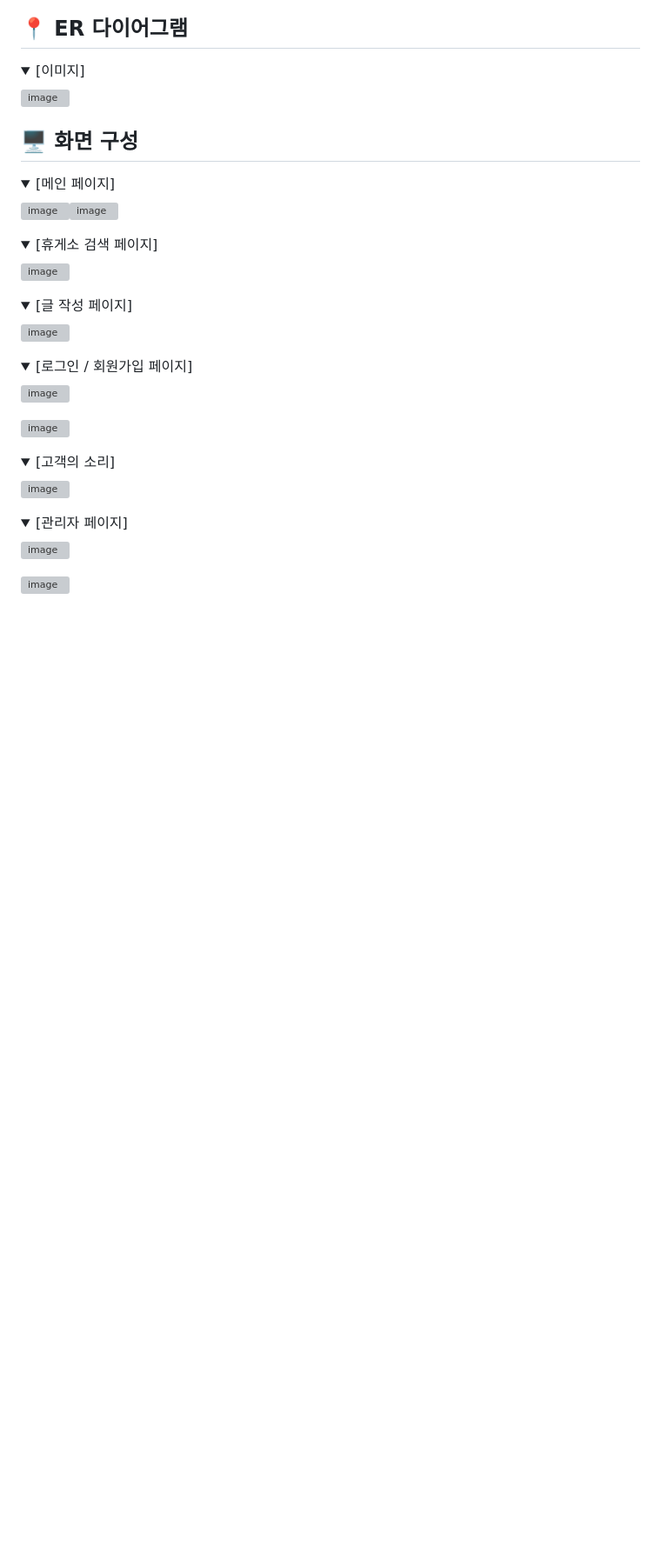
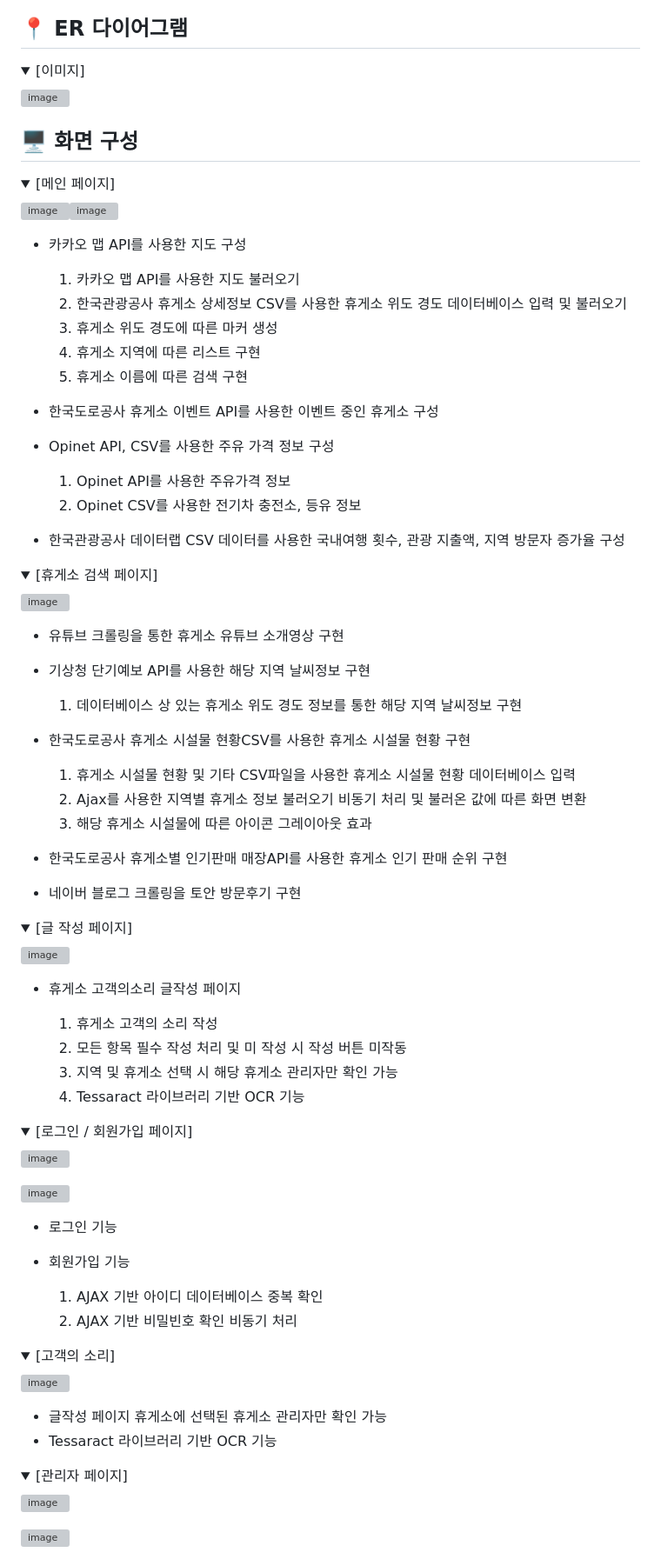
Before and after one commit to 2024-SMHRD-IS-CLOUD-4/ComfortGuide, a Markdown page: README.md, the part around the change printed below. Shown: that part at 87% size. Rendered like a GitHub page; folded sections open; blank space fills up the shorter version; grey boxes are pictures that could not be loaded.

Commit message:
Update README.md
Readme 수정 - 배성현

```diff
--- a/README.md
+++ b/README.md
@@ -112,16 +112,46 @@ Oracle
 </summary>
 
 ![image](https://github.com/user-attachments/assets/e1bcb304-0dcf-45b2-b1af-2022a1697e87)![image](https://github.com/user-attachments/assets/9ba0b47b-6a14-4adc-8b17-215174e31ded)
+  - 카카오 맵 API를 사용한 지도 구성
+
+    1. 카카오 맵 API를 사용한 지도 불러오기
+    2. 한국관광공사 휴게소 상세정보 CSV를 사용한 휴게소 위도 경도 데이터베이스 입력 및 불러오기
+    3. 휴게소 위도 경도에 따른 마커 생성
+    4. 휴게소 지역에 따른 리스트 구현
+    5. 휴게소 이름에 따른 검색 구현
+  - 한국도로공사 휴게소 이벤트 API를 사용한 이벤트 중인 휴게소 구성
+  - Opinet API, CSV를 사용한 주유 가격 정보 구성
+
+    1. Opinet API를 사용한 주유가격 정보
+    2. Opinet CSV를 사용한 전기차 충전소, 등유 정보
+  - 한국관광공사 데이터랩 CSV 데이터를 사용한 국내여행 횟수, 관광 지출액, 지역 방문자 증가율 구성
 </details>
 <details><summary>[휴게소 검색 페이지]
 </summary>
 
 ![image](https://github.com/user-attachments/assets/4d3c5168-61db-4db2-9b4d-5a5110928ba8)
+- 유튜브 크롤링을 통한 휴게소 유튜브 소개영상 구현
+- 기상청 단기예보 API를 사용한 해당 지역 날씨정보 구현
+
+    1. 데이터베이스 상 있는 휴게소 위도 경도 정보를 통한 해당 지역 날씨정보 구현
+- 한국도로공사 휴게소 시설물 현황CSV를 사용한 휴게소 시설물 현황 구현
+
+    1. 휴게소 시설물 현황 및 기타 CSV파일을 사용한 휴게소 시설물 현황 데이터베이스 입력
+    2. Ajax를 사용한 지역별 휴게소 정보 불러오기 비동기 처리 및 불러온 값에 따른 화면 변환
+    3. 해당 휴게소 시설물에 따른 아이콘 그레이아웃 효과
+- 한국도로공사 휴게소별 인기판매 매장API를 사용한 휴게소 인기 판매 순위 구현
+- 네이버 블로그 크롤링을 토안 방문후기 구현
 </details>
 <details><summary>[글 작성 페이지]
 </summary>
 
 ![image](https://github.com/user-attachments/assets/8f5820b4-5d88-4a25-a36d-1c352ae8006f)
+- 휴게소 고객의소리 글작성 페이지
+
+    1. 휴게소 고객의 소리 작성
+    2. 모든 항목 필수 작성 처리 및 미 작성 시 작성 버튼 미작동
+    3. 지역 및 휴게소 선택 시 해당 휴게소 관리자만 확인 가능
+    4. Tessaract 라이브러리 기반 OCR 기능
 </details>
 <details><summary>[로그인 / 회원가입 페이지]
 </summary>
@@ -129,12 +159,18 @@ Oracle
 ![image](https://github.com/user-attachments/assets/99afa285-c2ca-49a3-ae62-d292f8195e0e)
 
 ![image](https://github.com/user-attachments/assets/5ebff2fd-39e1-4442-a2d5-a551f4fe5429)
+- 로그인 기능
+- 회원가입 기능
 
+    1. AJAX 기반 아이디 데이터베이스 중복 확인
+    2. AJAX 기반 비밀빈호 확인 비동기 처리
 </details>
 <details><summary>[고객의 소리]
 </summary>
 
 ![image](https://github.com/user-attachments/assets/71c79b2a-1c35-4c62-88ef-ee6ee988ca84)
+- 글작성 페이지 휴게소에 선택된 휴게소 관리자만 확인 가능
+- Tessaract 라이브러리 기반 OCR 기능
 </details>
 <details><summary>[관리자 페이지]
 </summary>
```
Also changed, not shown: other parts of README.md (+90 -4 lines).
